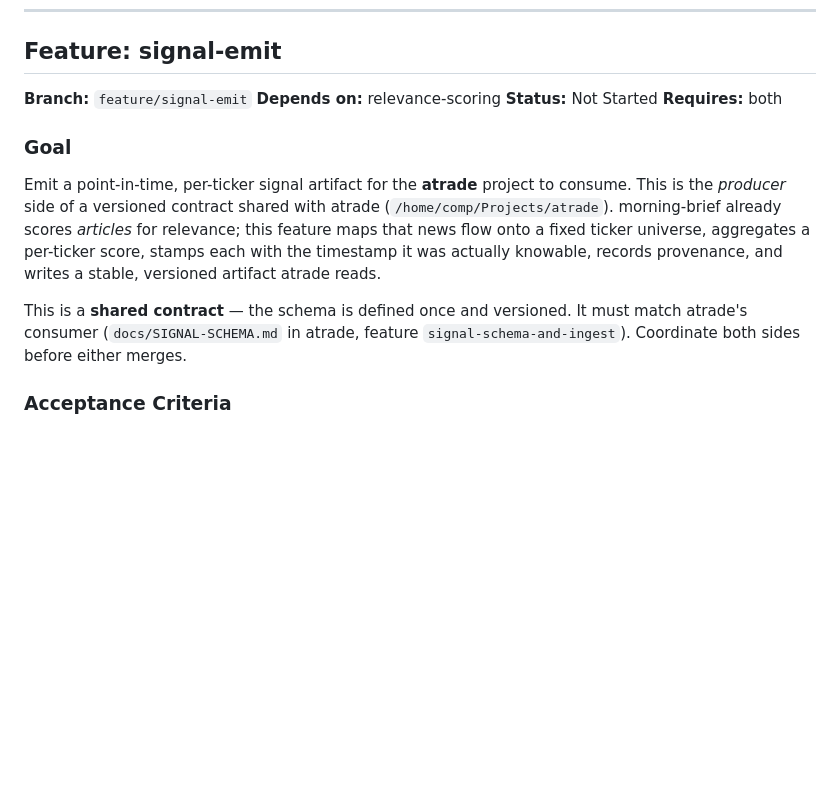
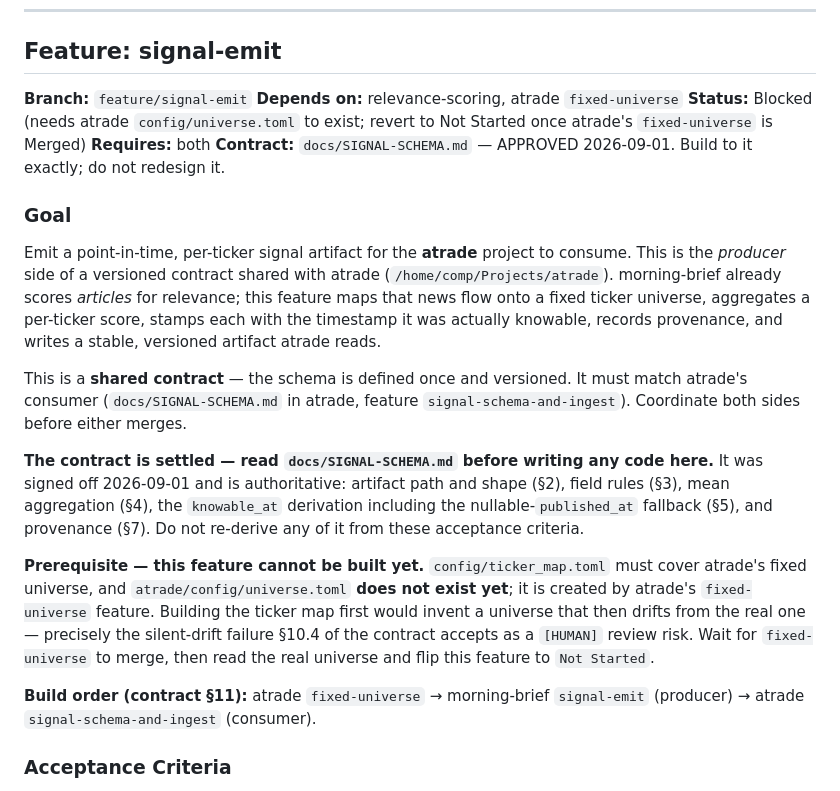
Before and after one commit to Psaphon/morning-brief, a Markdown page: docs/DEVPLAN.md, the part around the change. Drawn GitHub-style; blank space fills up the shorter version.

```diff
--- a/docs/DEVPLAN.md
+++ b/docs/DEVPLAN.md
@@ -581,15 +581,31 @@ Optional upgrade: when `ANTHROPIC_API_KEY` is set, use Claude instead of Ollama
 ## Feature: signal-emit
 
 **Branch:** `feature/signal-emit`
-**Depends on:** relevance-scoring
-**Status:** Not Started
+**Depends on:** relevance-scoring, atrade `fixed-universe`
+**Status:** Blocked (needs atrade `config/universe.toml` to exist; revert to Not Started once atrade's `fixed-universe` is Merged)
 **Requires:** both
+**Contract:** `docs/SIGNAL-SCHEMA.md` — APPROVED 2026-09-01. Build to it exactly; do not redesign it.
 
 ### Goal
 
 Emit a point-in-time, per-ticker signal artifact for the **atrade** project to consume. This is the *producer* side of a versioned contract shared with atrade (`/home/comp/Projects/atrade`). morning-brief already scores *articles* for relevance; this feature maps that news flow onto a fixed ticker universe, aggregates a per-ticker score, stamps each with the timestamp it was actually knowable, records provenance, and writes a stable, versioned artifact atrade reads.
 
 This is a **shared contract** — the schema is defined once and versioned. It must match atrade's consumer (`docs/SIGNAL-SCHEMA.md` in atrade, feature `signal-schema-and-ingest`). Coordinate both sides before either merges.
+
+**The contract is settled — read `docs/SIGNAL-SCHEMA.md` before writing any code here.** It was
+signed off 2026-09-01 and is authoritative: artifact path and shape (§2), field rules (§3),
+mean aggregation (§4), the `knowable_at` derivation including the nullable-`published_at`
+fallback (§5), and provenance (§7). Do not re-derive any of it from these acceptance criteria.
+
+**Prerequisite — this feature cannot be built yet.** `config/ticker_map.toml` must cover
+atrade's fixed universe, and `atrade/config/universe.toml` **does not exist yet**; it is
+created by atrade's `fixed-universe` feature. Building the ticker map first would invent a
+universe that then drifts from the real one — precisely the silent-drift failure §10.4 of the
+contract accepts as a `[HUMAN]` review risk. Wait for `fixed-universe` to merge, then read the
+real universe and flip this feature to `Not Started`.
+
+**Build order (contract §11):** atrade `fixed-universe` → morning-brief `signal-emit`
+(producer) → atrade `signal-schema-and-ingest` (consumer).
 
 ### Acceptance Criteria
 
```
Also changed, not shown: docs/SIGNAL-SCHEMA.md (added, +295 -0 lines).
